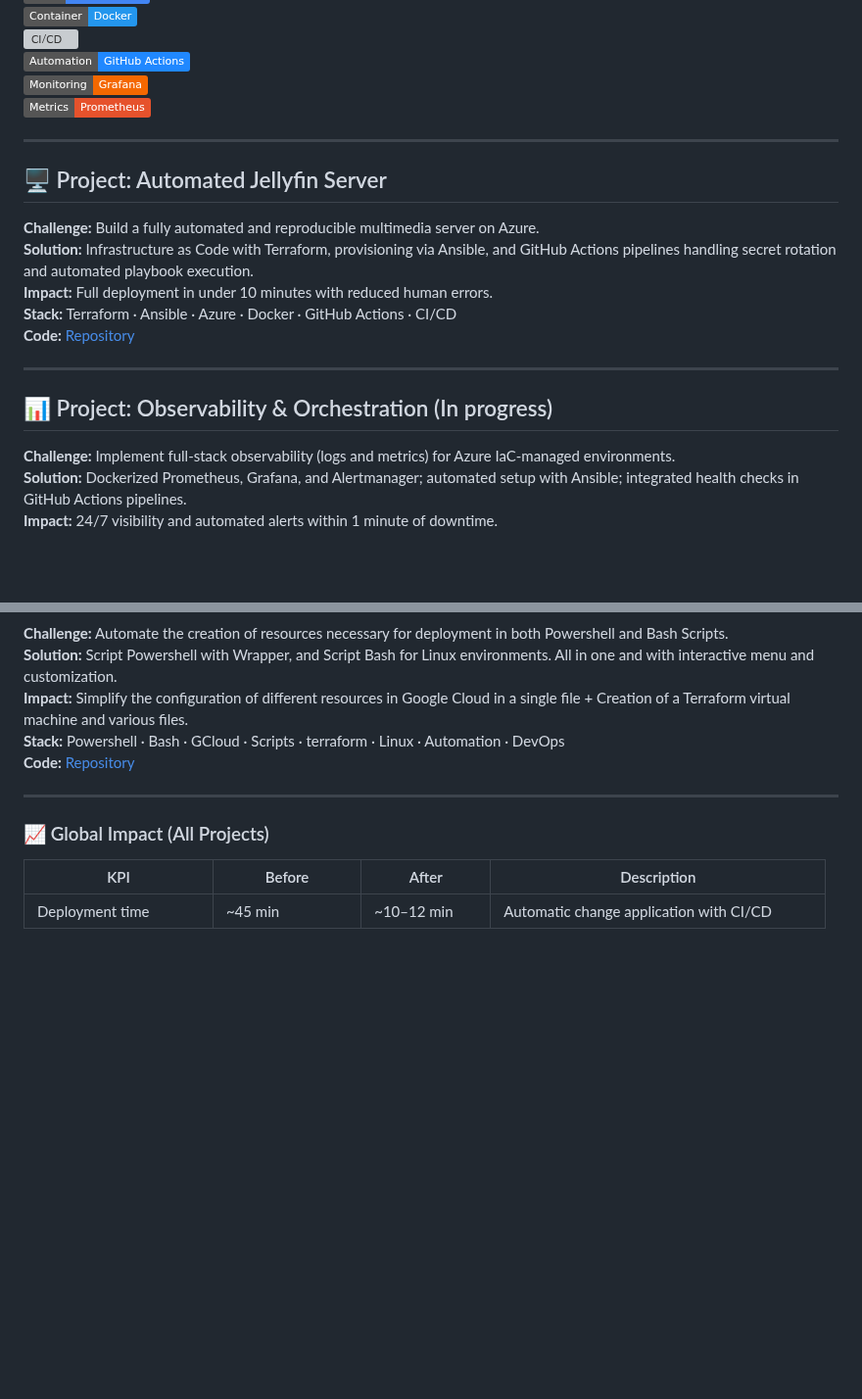
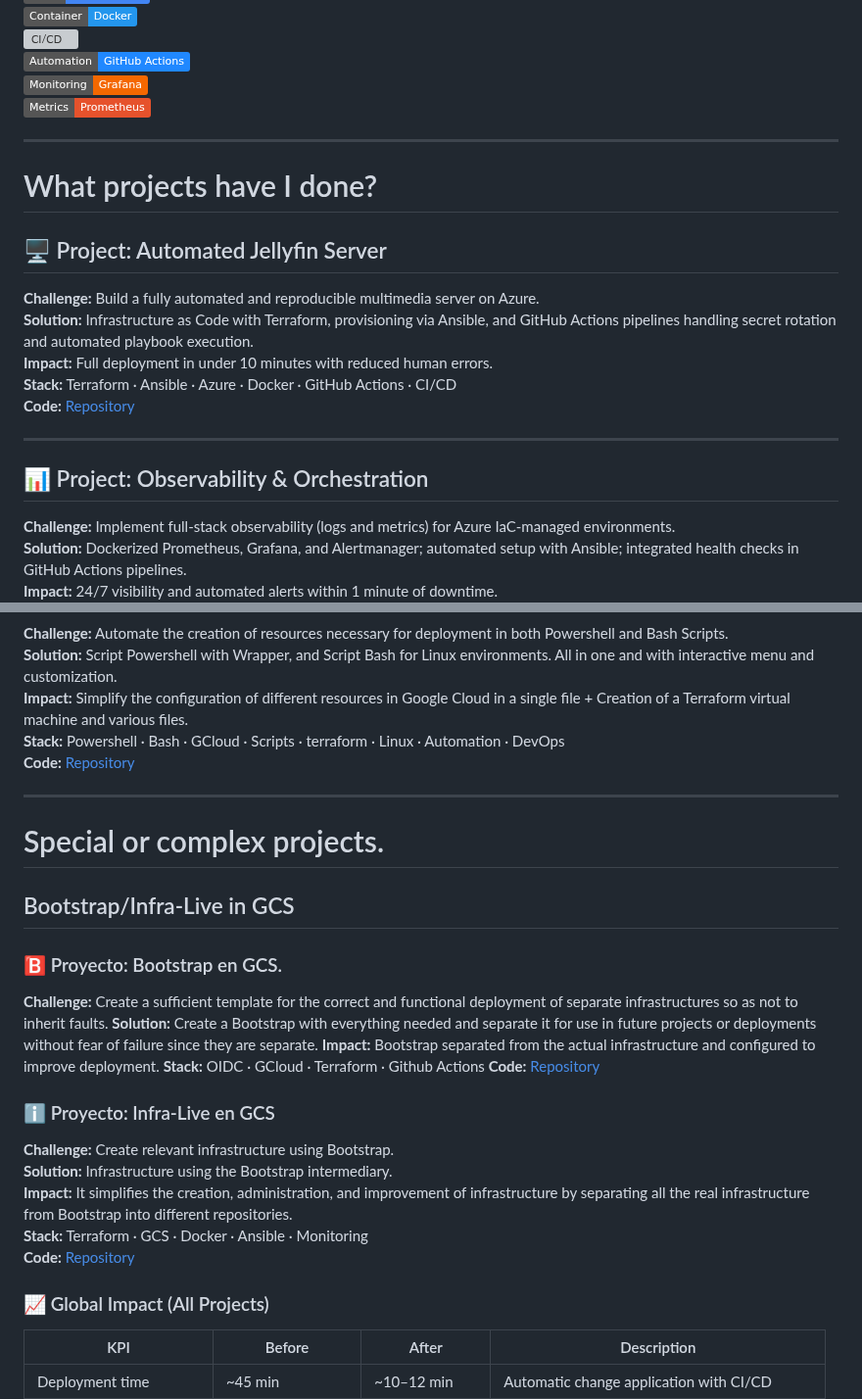
Before and after one commit to S4M73l09/Azure-infra-portfolio, a Markdown page: README.en.md, 2 parts joined by grey strips. Shown at 98% size. Rendered like a GitHub page; badges without logos; blank space fills up the shorter version; grey boxes are pictures that could not be loaded.

```diff
--- a/README.en.md
+++ b/README.en.md
@@ -22,6 +22,8 @@ Technical portfolio as a freelance **DevOps** specialist in infrastructure autom
 ![Prometheus](https://img.shields.io/badge/Metrics-Prometheus-E6522C)
 
 ---
+# What projects have I done?
+
 ## 🖥️ Project: Automated Jellyfin Server
 
 **Challenge:** Build a fully automated and reproducible multimedia server on Azure.
@@ -32,7 +34,7 @@ Technical portfolio as a freelance **DevOps** specialist in infrastructure autom
 
 ---
 
-## 📊 Project: Observability & Orchestration (In progress)
+## 📊 Project: Observability & Orchestration
 
 **Challenge:** Implement full-stack observability (logs and metrics) for Azure IaC-managed environments.
 **Solution:** Dockerized Prometheus, Grafana, and Alertmanager; automated setup with Ansible; integrated health checks in GitHub Actions pipelines.
@@ -62,6 +64,27 @@ Technical portfolio as a freelance **DevOps** specialist in infrastructure autom
 
 ---
 
+# Special or complex projects.
+
+## Bootstrap/Infra-Live in GCS
+
+### 🅱️ Proyecto: Bootstrap en GCS.
+
+**Challenge:** Create a sufficient template for the correct and functional deployment of separate infrastructures so as not to inherit faults.
+**Solution:** Create a Bootstrap with everything needed and separate it for use in future projects or deployments without fear of failure since they are separate.
+**Impact:** Bootstrap separated from the actual infrastructure and configured to improve deployment.
+**Stack:** OIDC · GCloud · Terraform · Github Actions
+**Code:** [Repository](https://github.com/S4M73l09/GCS-Bootstrap---Live)
+
+### ℹ️ Proyecto: Infra-Live en GCS
+
+**Challenge:** Create relevant infrastructure using Bootstrap.
+**Solution:** Infrastructure using the Bootstrap intermediary.
+**Impact:** It simplifies the creation, administration, and improvement of infrastructure by separating all the real infrastructure from Bootstrap into different repositories.
+**Stack:** Terraform · GCS · Docker · Ansible · Monitoring
+**Code:** [Repository](https://github.com/S4M73l09/GCS-Infra-Live)
+
+
 ### 📈 Global Impact (All Projects)
 
 | KPI | Before | After | Description |
```
